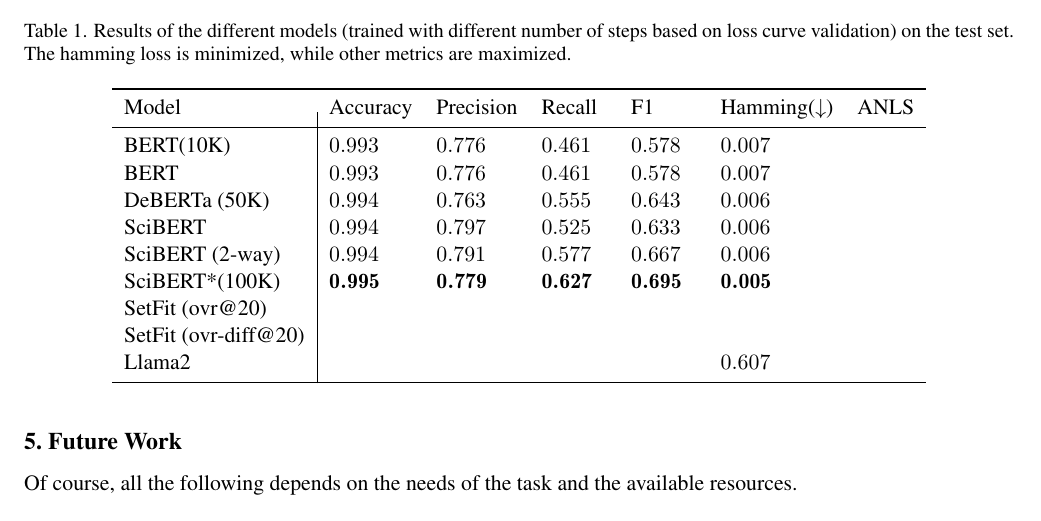
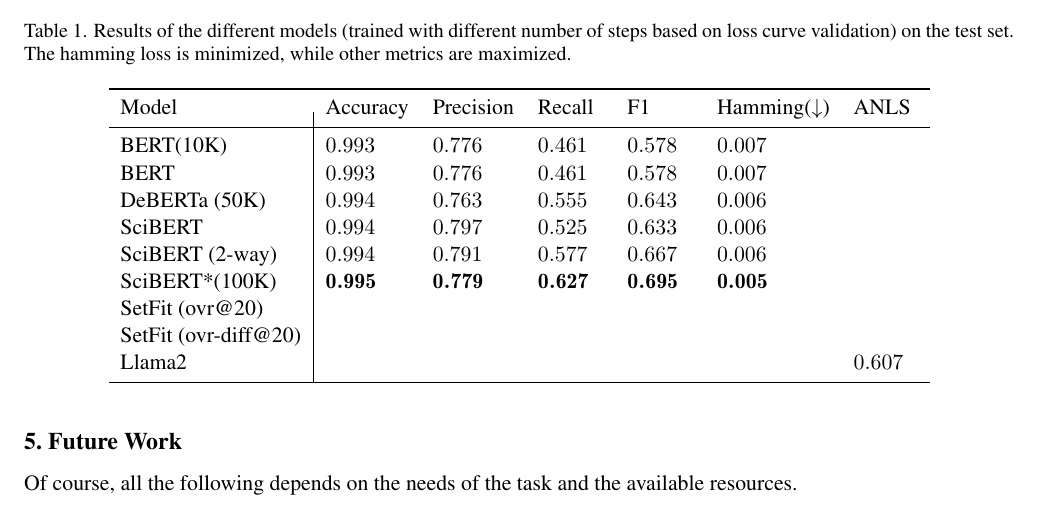
Before and after one commit to Jordy-VL/AAPD, a LaTeX document (report/main.tex): part of page 2 of 3, cut so that both start at the same text. Compiled offline with pdfLaTeX.

Commit message:
added llama2 results

```diff
--- a/report/main.tex
+++ b/report/main.tex
@@ -100,7 +100,7 @@
 SciBERT*(100K) 	 & {\npboldmath}0.994643636363636 & {\npboldmath}0.779447068845349	 &	{\npboldmath}0.626907505450016		 & {\npboldmath} 0.694904722452361		 & {\npboldmath}0.005356363636364 	 &\\
 SetFit (ovr@20)                                               \\
 SetFit (ovr-diff@20)                                               \\
-Llama2                                              &&&&& 0.6071428571428571  \\
+Llama2                                              &&&&&& 0.6071428571428571  \\
     \bottomrule
   \end{tabular}
 \end{table}
```
Also changed, not shown: report/main.pdf.
